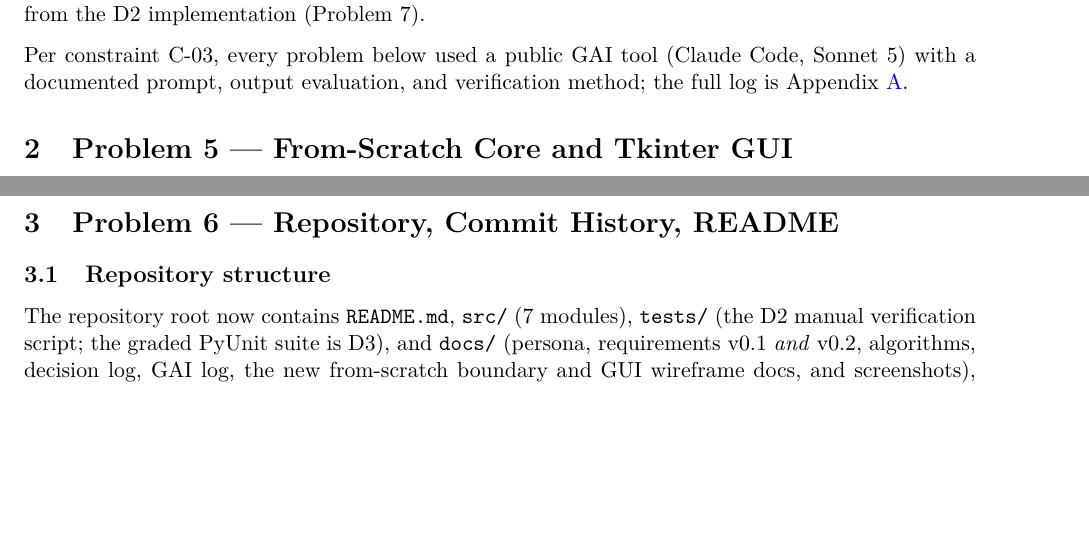
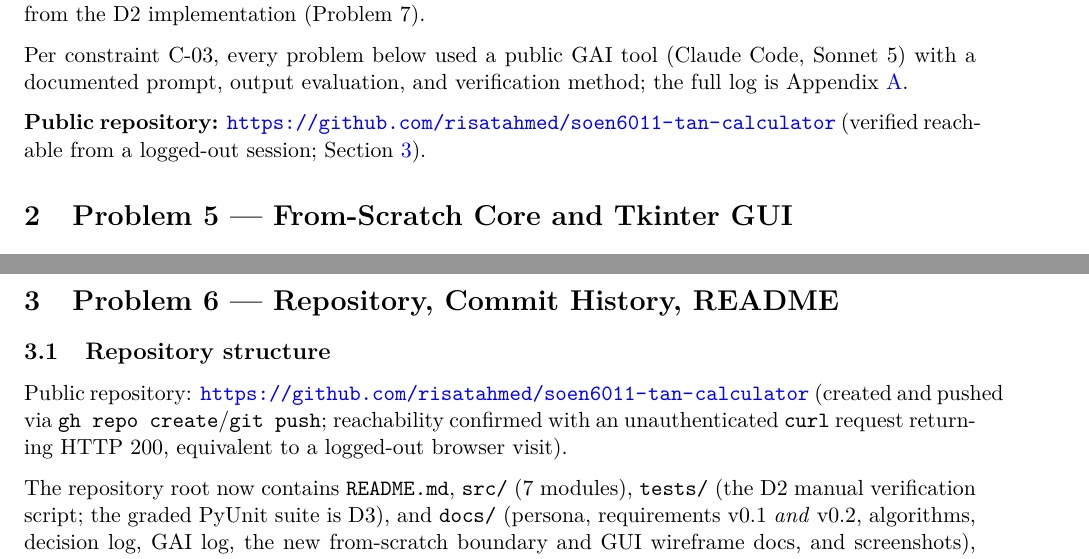
Before and after one commit to risatahmed/soen6011-tan-calculator, a LaTeX document (deliverables/D2/report.tex): two parts of pages 3 and 6 of 9 before the commit and two parts of pages 3 and 5 of 9 after it, joined at a grey line, cut so that both start at the same text, the shorter picture padded with empty space. Compiled offline with pdfLaTeX.

Commit message:
D2-P6.1: record the public repository URL
Adds https://github.com/risatahmed/soen6011-tan-calculator to README.md
and to the D2 report/slides now that the repository exists and its
public reachability has been confirmed (unauthenticated curl -> HTTP 200,
equivalent to a logged-out visit), per D2-P6.1's "verify the public URL
in a logged-out/private session."

```diff
--- a/deliverables/D2/report.tex
+++ b/deliverables/D2/report.tex
@@ -72,6 +72,8 @@
 This report documents Deliverable 2 (D2) of the tangent-function calculator project, which modifies the D1 implementation and updates the D1 requirements per the project's dependency chain (\emph{Persona $\to$ Requirements $\to$ Two Algorithms $\to$ Algorithm Selection $\to$ CLI Prototype $\to$ From-Scratch GUI $\to$ Updated Requirements}). D1 delivered a persona, an ISO/IEC/IEEE~29148 requirements baseline (v0.1), two independent algorithms in pseudocode, and a Python CLI prototype that already computed $\sin$/$\cos$ itself but still imported \texttt{PI = math.pi}. D2 covers three problems: replacing every remaining prohibited mathematical dependency with a from-scratch implementation and adding a Tkinter GUI (Problem 5); publishing a public version-controlled repository with a curated commit history and README (Problem 6); and revising the requirements baseline to v0.2 using evidence from the D2 implementation (Problem 7).
 
 Per constraint C-03, every problem below used a public GAI tool (Claude Code, Sonnet~5) with a documented prompt, output evaluation, and verification method; the full log is Appendix~\ref{sec:gai-log}.
+
+\textbf{Public repository:} \url{https://github.com/risatahmed/soen6011-tan-calculator} (verified reachable from a logged-out session; Section~\ref{sec:repo}).
 
 \section{Problem 5 --- From-Scratch Core and Tkinter GUI}
 
@@ -149,8 +151,11 @@ def tan(x, tolerance=SERIES_TOL, max_terms=SERIES_N_MAX,
 \end{figure}
 
 \section{Problem 6 --- Repository, Commit History, README}
+\label{sec:repo}
 
 \subsection{Repository structure}
+
+Public repository: \url{https://github.com/risatahmed/soen6011-tan-calculator} (created and pushed via \texttt{gh repo create}/\texttt{git push}; reachability confirmed with an unauthenticated \texttt{curl} request returning HTTP 200, equivalent to a logged-out browser visit).
 
 The repository root now contains \texttt{README.md}, \texttt{src/} (7 modules), \texttt{tests/} (the D2 manual verification script; the graded PyUnit suite is D3), and \texttt{docs/} (persona, requirements v0.1 \emph{and} v0.2, algorithms, decision log, GAI log, the new from-scratch boundary and GUI wireframe docs, and screenshots), matching the task list's suggested layout.
 
```
Also changed, not shown: deliverables/D2/slides.tex (+1 -0 lines), README.md, deliverables/D2/report.pdf, deliverables/D2/slides.pdf.
